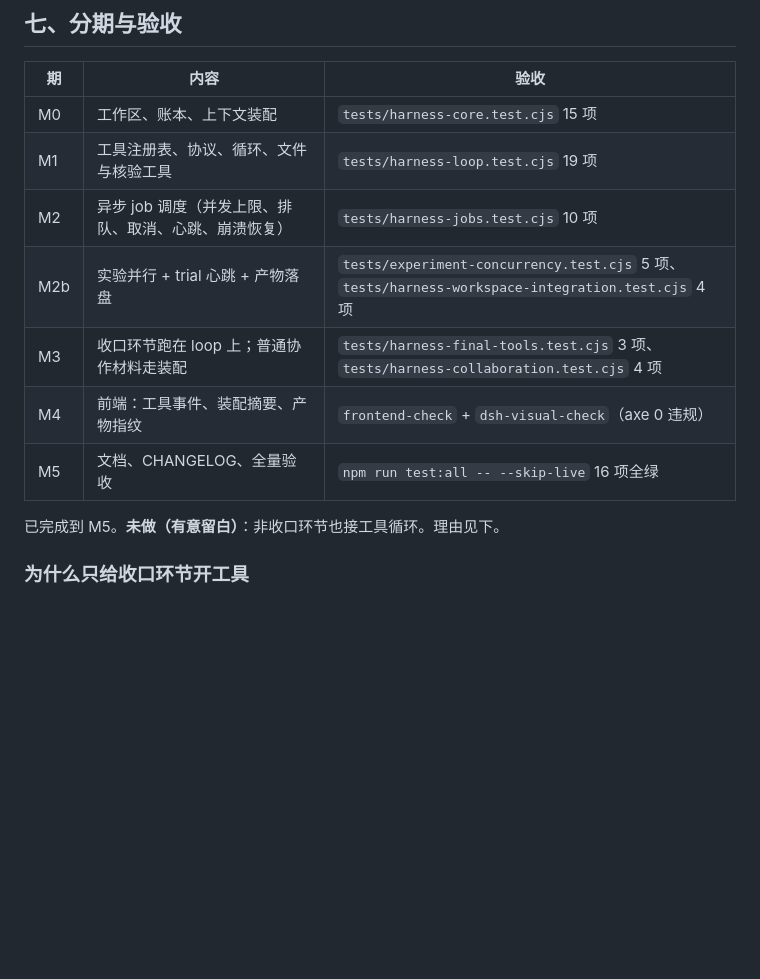
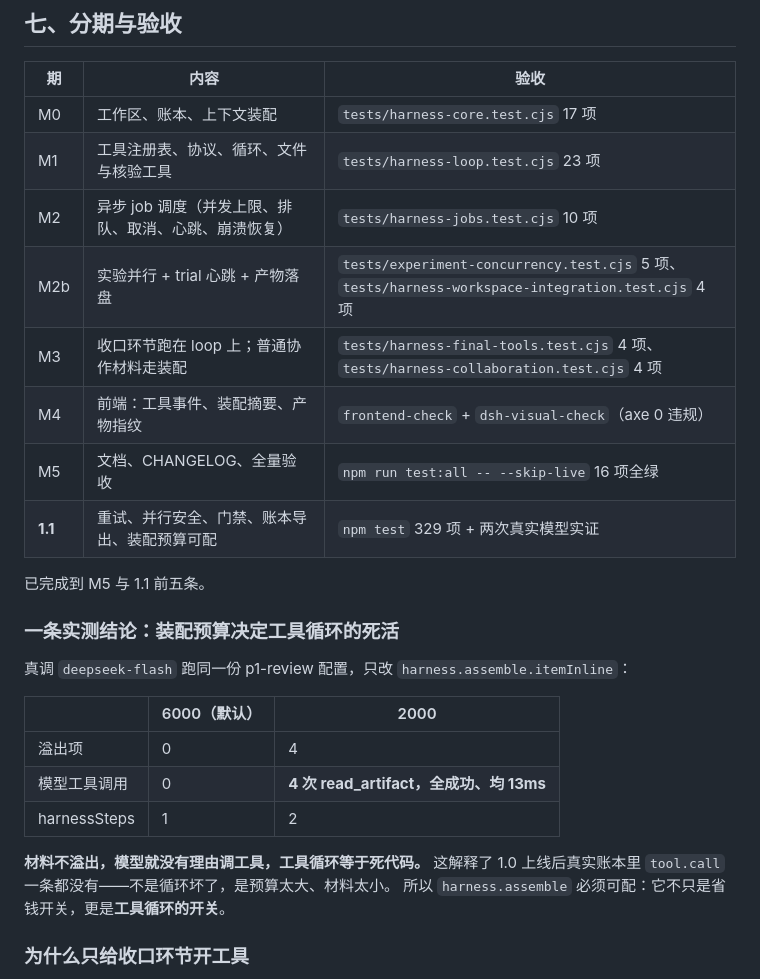
Before and after one commit to L0Y8T/iris-unite, a Markdown page: docs/harness/architecture.md, the part around the change. Rendered like a GitHub page; blank space fills up the shorter version.

Commit message:
docs: 1.1 变更说明与架构文档更新
- 新增 docs/CHANGELOG-1.1.md：四条任务 + 装配预算可配 + 两处修复，
  含两次真实模型实证的对比表
- architecture.md：分期表补 1.1 一行，新增一节记录
  「装配预算决定工具循环死活」这条实测结论

```diff
--- a/docs/harness/architecture.md
+++ b/docs/harness/architecture.md
@@ -111,15 +111,30 @@
 
 | 期 | 内容 | 验收 |
 |---|---|---|
-| M0 | 工作区、账本、上下文装配 | `tests/harness-core.test.cjs` 15 项 |
-| M1 | 工具注册表、协议、循环、文件与核验工具 | `tests/harness-loop.test.cjs` 19 项 |
+| M0 | 工作区、账本、上下文装配 | `tests/harness-core.test.cjs` 17 项 |
+| M1 | 工具注册表、协议、循环、文件与核验工具 | `tests/harness-loop.test.cjs` 23 项 |
 | M2 | 异步 job 调度（并发上限、排队、取消、心跳、崩溃恢复） | `tests/harness-jobs.test.cjs` 10 项 |
 | M2b | 实验并行 + trial 心跳 + 产物落盘 | `tests/experiment-concurrency.test.cjs` 5 项、`tests/harness-workspace-integration.test.cjs` 4 项 |
-| M3 | 收口环节跑在 loop 上；普通协作材料走装配 | `tests/harness-final-tools.test.cjs` 3 项、`tests/harness-collaboration.test.cjs` 4 项 |
+| M3 | 收口环节跑在 loop 上；普通协作材料走装配 | `tests/harness-final-tools.test.cjs` 4 项、`tests/harness-collaboration.test.cjs` 4 项 |
 | M4 | 前端：工具事件、装配摘要、产物指纹 | `frontend-check` + `dsh-visual-check`（axe 0 违规） |
 | M5 | 文档、CHANGELOG、全量验收 | `npm run test:all -- --skip-live` 16 项全绿 |
+| **1.1** | 重试、并行安全、门禁、账本导出、装配预算可配 | `npm test` 329 项 + 两次真实模型实证 |
 
-已完成到 M5。**未做（有意留白）**：非收口环节也接工具循环。理由见下。
+已完成到 M5 与 1.1 前五条。
+
+### 一条实测结论：装配预算决定工具循环的死活
+
+真调 `deepseek-flash` 跑同一份 p1-review 配置，只改 `harness.assemble.itemInline`：
+
+| | 6000（默认） | 2000 |
+|---|---|---|
+| 溢出项 | 0 | 4 |
+| 模型工具调用 | 0 | **4 次 read_artifact，全成功、均 13ms** |
+| harnessSteps | 1 | 2 |
+
+**材料不溢出，模型就没有理由调工具，工具循环等于死代码。**
+这解释了 1.0 上线后真实账本里 `tool.call` 一条都没有——不是循环坏了，是预算太大、材料太小。
+所以 `harness.assemble` 必须可配：它不只是省钱开关，更是**工具循环的开关**。
 
 ### 为什么只给收口环节开工具
 
```
Also changed, not shown: docs/CHANGELOG-1.1.md (added, +76 -0 lines).
